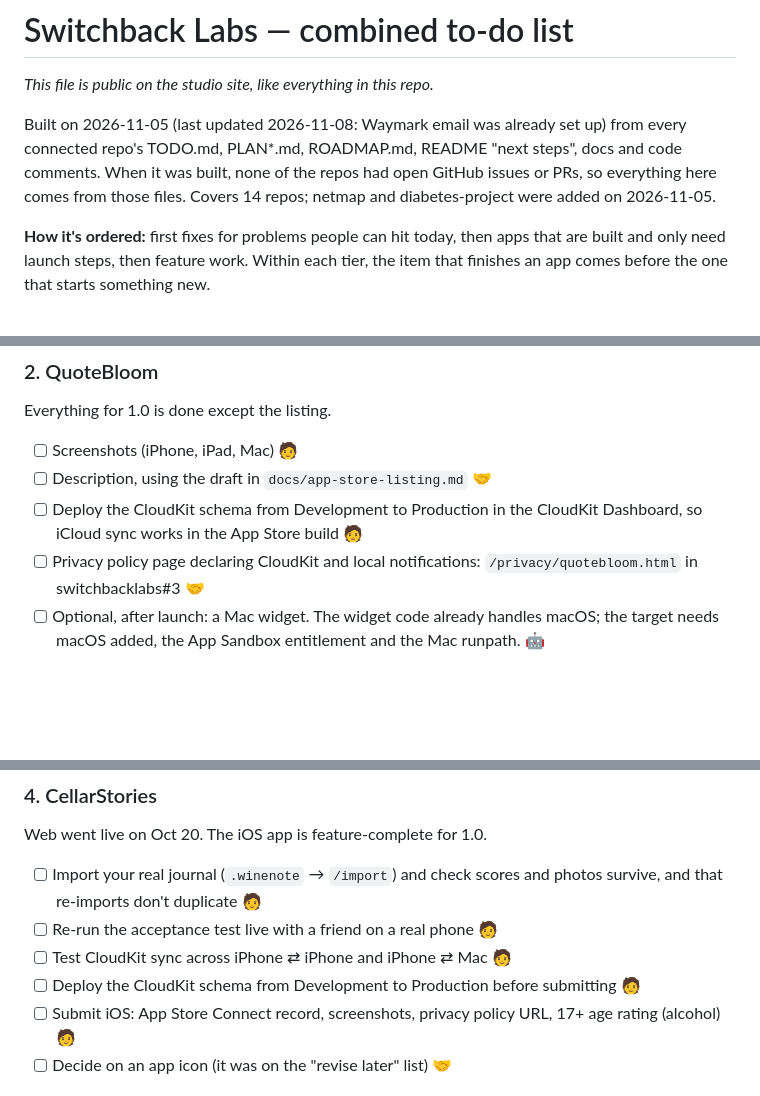
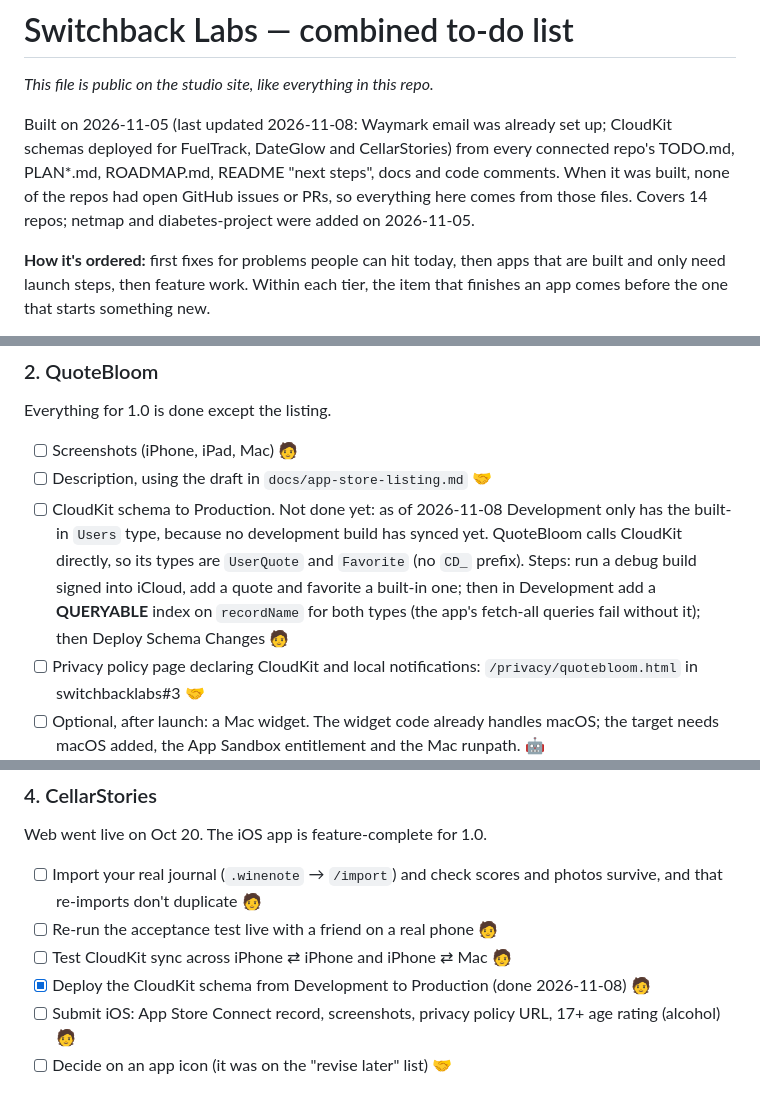
Before and after one commit to nmuschin/switchbacklabs, a Markdown page: TODO.md, 3 parts joined by grey strips. GitHub-like rendering; blank space fills up the shorter version.

```diff
--- a/TODO.md
+++ b/TODO.md
@@ -2,7 +2,7 @@
 
 *This file is public on the studio site, like everything in this repo.*
 
-Built on 2026-11-05 (last updated 2026-11-08: Waymark email was already set up) from every connected repo's TODO.md, PLAN*.md, ROADMAP.md, README "next steps", docs and code comments. When it was built, none of the repos had open GitHub issues or PRs, so everything here comes from those files. Covers 14 repos; netmap and diabetes-project were added on 2026-11-05.
+Built on 2026-11-05 (last updated 2026-11-08: Waymark email was already set up; CloudKit schemas deployed for FuelTrack, DateGlow and CellarStories) from every connected repo's TODO.md, PLAN*.md, ROADMAP.md, README "next steps", docs and code comments. When it was built, none of the repos had open GitHub issues or PRs, so everything here comes from those files. Covers 14 repos; netmap and diabetes-project were added on 2026-11-05.
 
 **How it's ordered:** first fixes for problems people can hit today, then apps that are built and only need launch steps, then feature work. Within each tier, the item that finishes an app comes before the one that starts something new.
 
@@ -41,7 +41,7 @@ Web is live. iOS milestones I0–I6 and Phase 2 (Friends, History, Settings, Wid
 Everything for 1.0 is done except the listing.
 - [ ] Screenshots (iPhone, iPad, Mac) 🧑
 - [ ] Description, using the draft in `docs/app-store-listing.md` 🤝
-- [ ] Deploy the CloudKit schema from Development to Production in the CloudKit Dashboard, so iCloud sync works in the App Store build 🧑
+- [ ] CloudKit schema to Production. Not done yet: as of 2026-11-08 Development only has the built-in `Users` type, because no development build has synced yet. QuoteBloom calls CloudKit directly, so its types are `UserQuote` and `Favorite` (no `CD_` prefix). Steps: run a debug build signed into iCloud, add a quote and favorite a built-in one; then in Development add a **QUERYABLE** index on `recordName` for both types (the app's fetch-all queries fail without it); then Deploy Schema Changes 🧑
 - [ ] Privacy policy page declaring CloudKit and local notifications: `/privacy/quotebloom.html` in switchbacklabs#3 🤝
 - [ ] Optional, after launch: a Mac widget. The widget code already handles macOS; the target needs macOS added, the App Sandbox entitlement and the Mac runpath. 🤖
 
@@ -56,7 +56,7 @@ Web went live on Oct 20. The iOS app is feature-complete for 1.0.
 - [ ] Import your real journal (`.winenote` → `/import`) and check scores and photos survive, and that re-imports don't duplicate 🧑
 - [ ] Re-run the acceptance test live with a friend on a real phone 🧑
 - [ ] Test CloudKit sync across iPhone ⇄ iPhone and iPhone ⇄ Mac 🧑
-- [ ] Deploy the CloudKit schema from Development to Production before submitting 🧑
+- [x] Deploy the CloudKit schema from Development to Production (done 2026-11-08) 🧑
 - [ ] Submit iOS: App Store Connect record, screenshots, privacy policy URL, 17+ age rating (alcohol) 🧑
 - [ ] Decide on an app icon (it was on the "revise later" list) 🤝
 
```
Also changed, not shown: other parts of TODO.md (+4 -4 lines).
